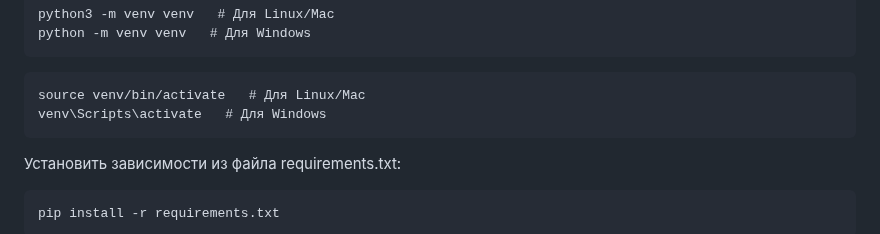
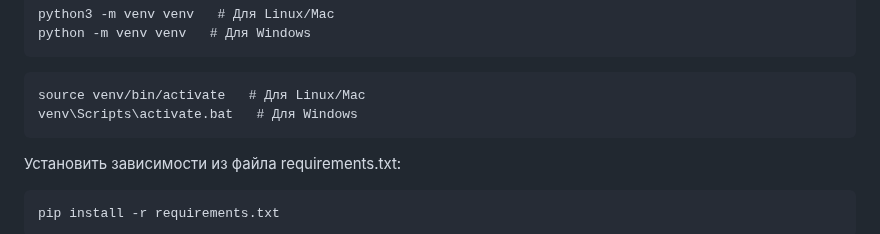
Before and after one commit to NikitaPolechshuk/api-yamdb, a Markdown page: README.md, the part around the change. Rendered like a GitHub page.

````diff
--- a/README.md
+++ b/README.md
@@ -23,7 +23,7 @@ python -m venv venv   # Для Windows
 
 ```
 source venv/bin/activate   # Для Linux/Mac
-venv\Scripts\activate   # Для Windows
+venv\Scripts\activate.bat   # Для Windows
 ```
 
 Установить зависимости из файла requirements.txt:
````
